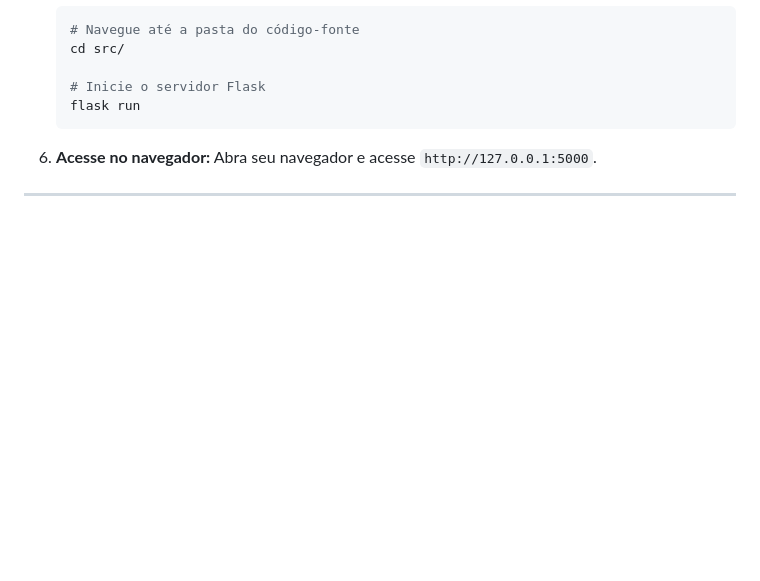
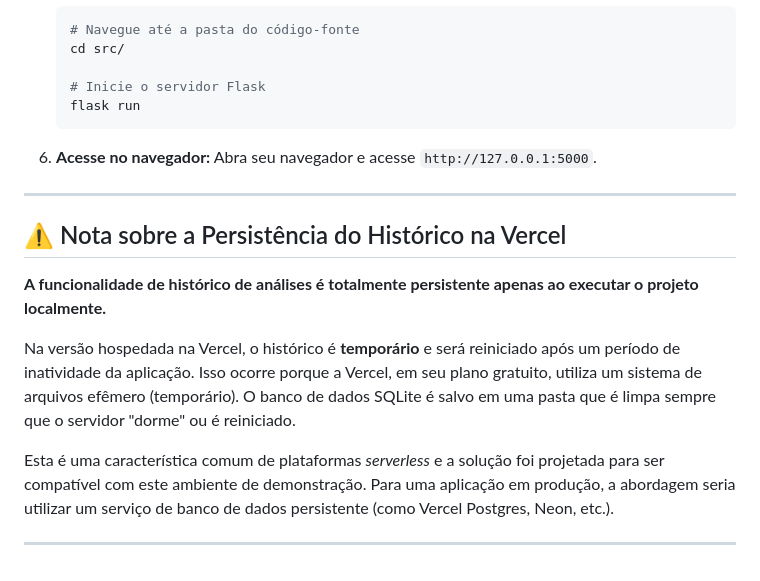
Before and after one commit to viniciusdiller/ProjetoAutoU, a Markdown page: READMe.md, the part around the change. Rendered like a GitHub page; blank space fills up the shorter version.

```diff
--- a/READMe.md
+++ b/READMe.md
@@ -87,3 +87,12 @@ Siga os passos abaixo para ter o projeto rodando na sua máquina.
     Abra seu navegador e acesse `http://127.0.0.1:5000`.
 
 ---
+## ⚠️ Nota sobre a Persistência do Histórico na Vercel
+
+**A funcionalidade de histórico de análises é totalmente persistente apenas ao executar o projeto localmente.**
+
+Na versão hospedada na Vercel, o histórico é **temporário** e será reiniciado após um período de inatividade da aplicação. Isso ocorre porque a Vercel, em seu plano gratuito, utiliza um sistema de arquivos efêmero (temporário). O banco de dados SQLite é salvo em uma pasta que é limpa sempre que o servidor "dorme" ou é reiniciado.
+
+Esta é uma característica comum de plataformas *serverless* e a solução foi projetada para ser compatível com este ambiente de demonstração. Para uma aplicação em produção, a abordagem seria utilizar um serviço de banco de dados persistente (como Vercel Postgres, Neon, etc.).
+
+---
```
